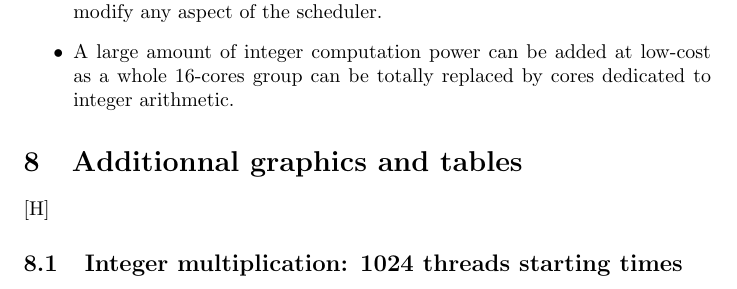
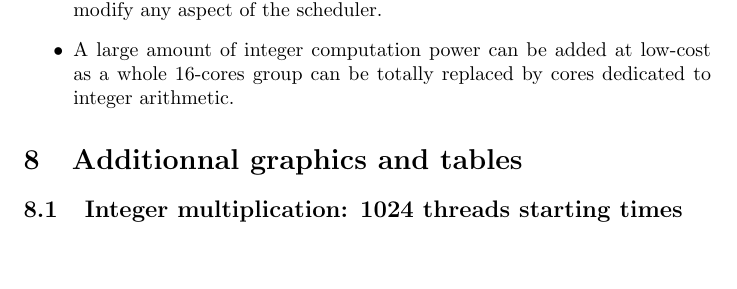
Before and after one commit to tOverney/project_report, a LaTeX document (microbenchmarking.tex): part of page 10 of 13, cut so that both start at the same text, the shorter picture padded with empty space. Compiled offline with pdfLaTeX.

Commit message:
Changed placing of tables Changed placing of tables

```diff
--- a/microbenchmarking.tex
+++ b/microbenchmarking.tex
@@ -309,5 +309,5 @@
         \item If any instruction is to be added (e.g.: Montgomery's multiplication, larger integer multiplication) these can take up to 18 cycles without having to modify any aspect of the scheduler.
         \item A large amount of integer computation power can be added at low-cost as a whole 16-cores group can be totally replaced by cores dedicated to integer arithmetic.
     \end{itemize}
-\section{Additionnal graphics and tables}[H]
+\section{Additionnal graphics and tables}
 	\subsection{Integer multiplication: 1024 threads starting times}
```
Also changed, not shown: microbenchmarking.tex (4 more changed lines).
